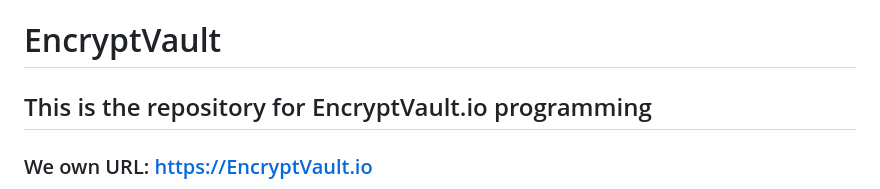
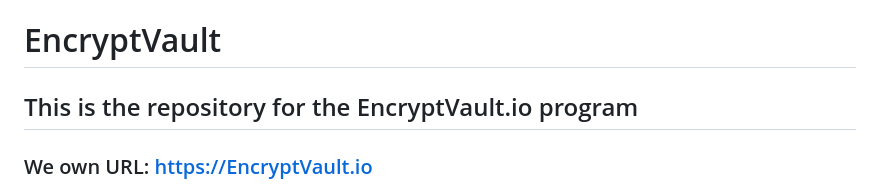
Before and after one commit to bytewizard42i/EncryptVault, a Markdown page: README.md, the part around the change. GitHub-like rendering.

```diff
--- a/README.md
+++ b/README.md
@@ -1,5 +1,5 @@
 # EncryptVault
-## This is the repository for EncryptVault.io programming
+## This is the repository for the EncryptVault.io program
 ### We own URL: https://EncryptVault.io
 
 Hello dear friends. This is the original public repository for the fully open source EncryptVault program 7-9-2023. "Safely, digitally, store all your crypto wallet seed phrases and private keys." Here is a link to the website: https://EncryptVault.io This version is about midway of 26 versions of the program I have saved. Please be patient, 2 years ago I was not a programmer, I am still not.
```
